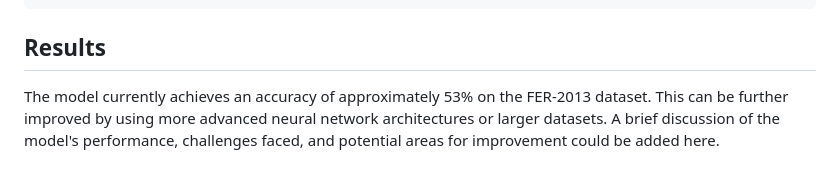
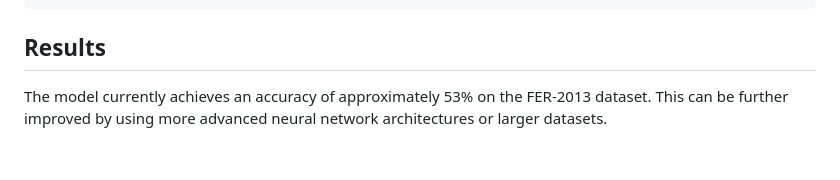
Before and after one commit to Prajakta713/Movie_Recommendation-_System, a Markdown page: README.md, the part around the change. Drawn GitHub-style.

````diff
--- a/README.md
+++ b/README.md
@@ -72,4 +72,4 @@ To train the model, follow these steps:
 python train_emotion_model.py
 ```
 ## Results
-The model currently achieves an accuracy of approximately 53% on the FER-2013 dataset. This can be further improved by using more advanced neural network architectures or larger datasets. A brief discussion of the model's performance, challenges faced, and potential areas for improvement could be added here.
+The model currently achieves an accuracy of approximately 53% on the FER-2013 dataset. This can be further improved by using more advanced neural network architectures or larger datasets.
````
